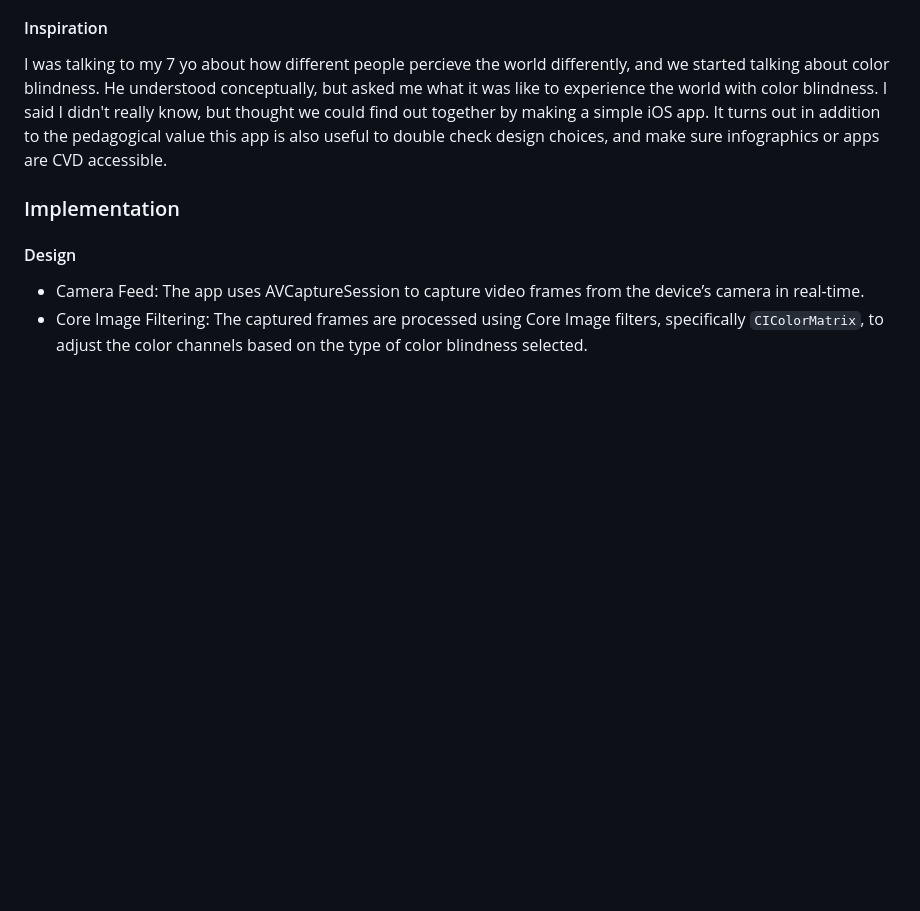
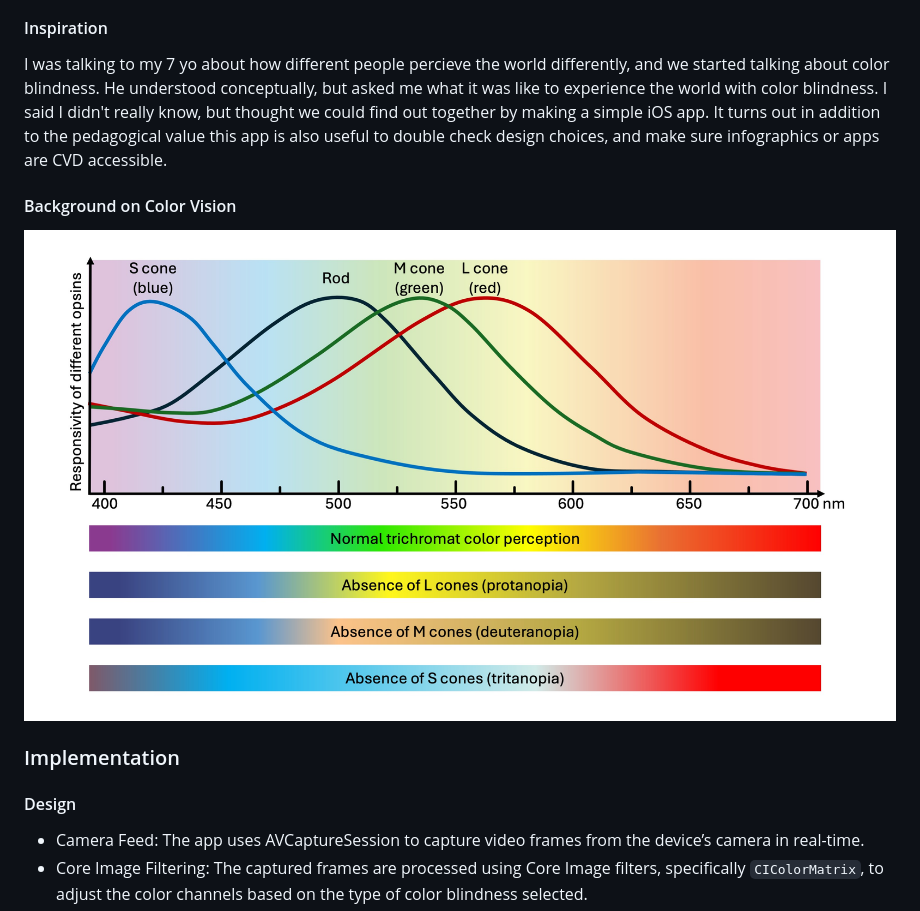
Before and after one commit to nickmmark/color-blind-simulator, a Markdown page: README.md, the part around the change. GitHub-like rendering; blank space fills up the shorter version.

```diff
--- a/README.md
+++ b/README.md
@@ -6,6 +6,10 @@ Color vision deficiency (CVD) is a common but under-recognized condition that re
 
 #### Inspiration
 I was talking to my 7 yo about how different people percieve the world differently, and we started talking about color blindness. He understood conceptually, but asked me what it was like to experience the world with color blindness. I said I didn't really know, but thought we could find out together by making a simple iOS app. It turns out in addition to the pedagogical value this app is also useful to double check design choices, and make sure infographics or apps are CVD accessible.
+
+#### Background on Color Vision
+
+![Plot of wavelength of light versus responsivity of human cone and rod cells](https://github.com/nickmmark/color-blind-simulator/blob/main/Figures/Cone_wavelengths_and_perception.jpg)
 
 ### Implementation
 #### Design
```
